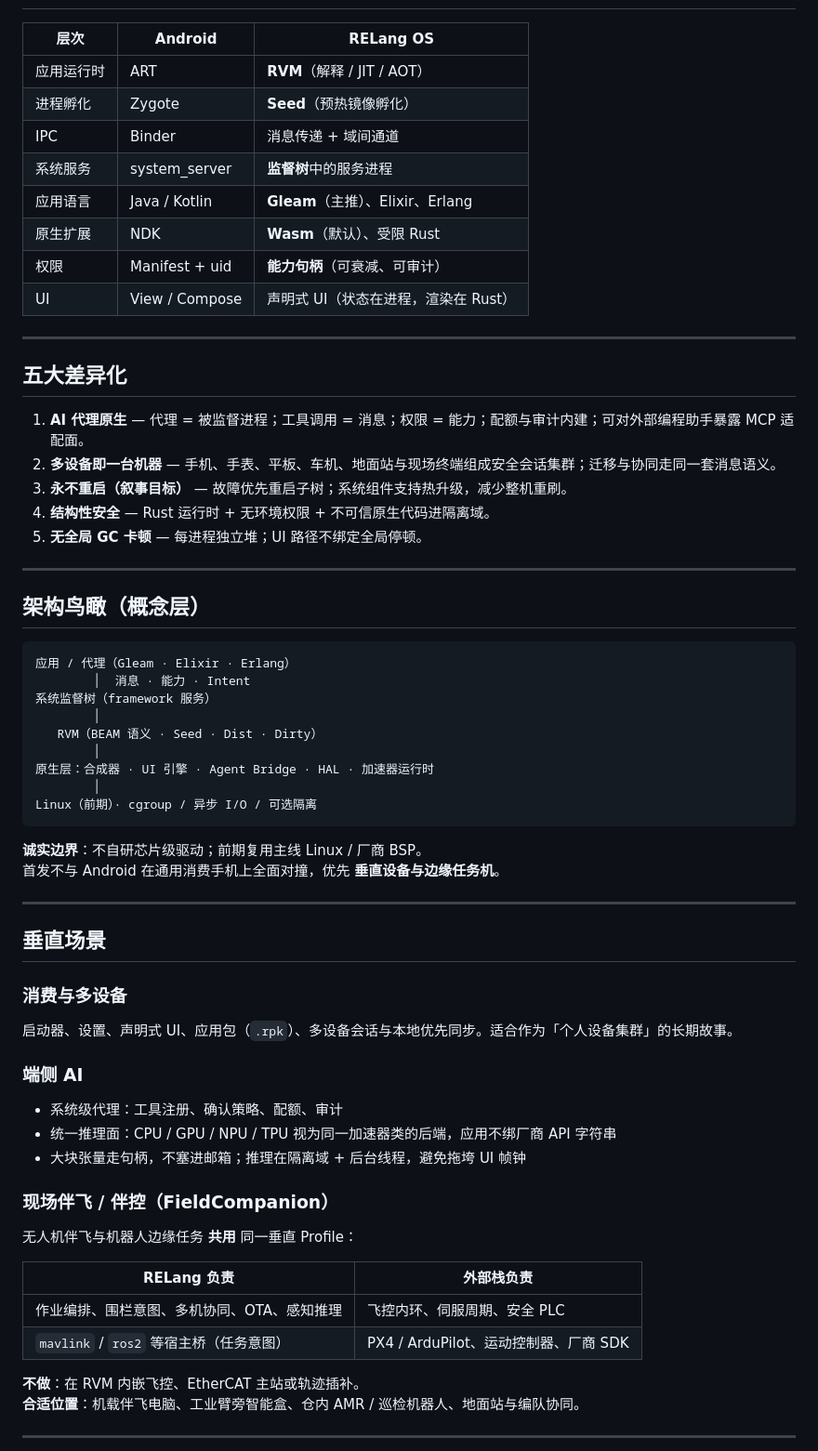
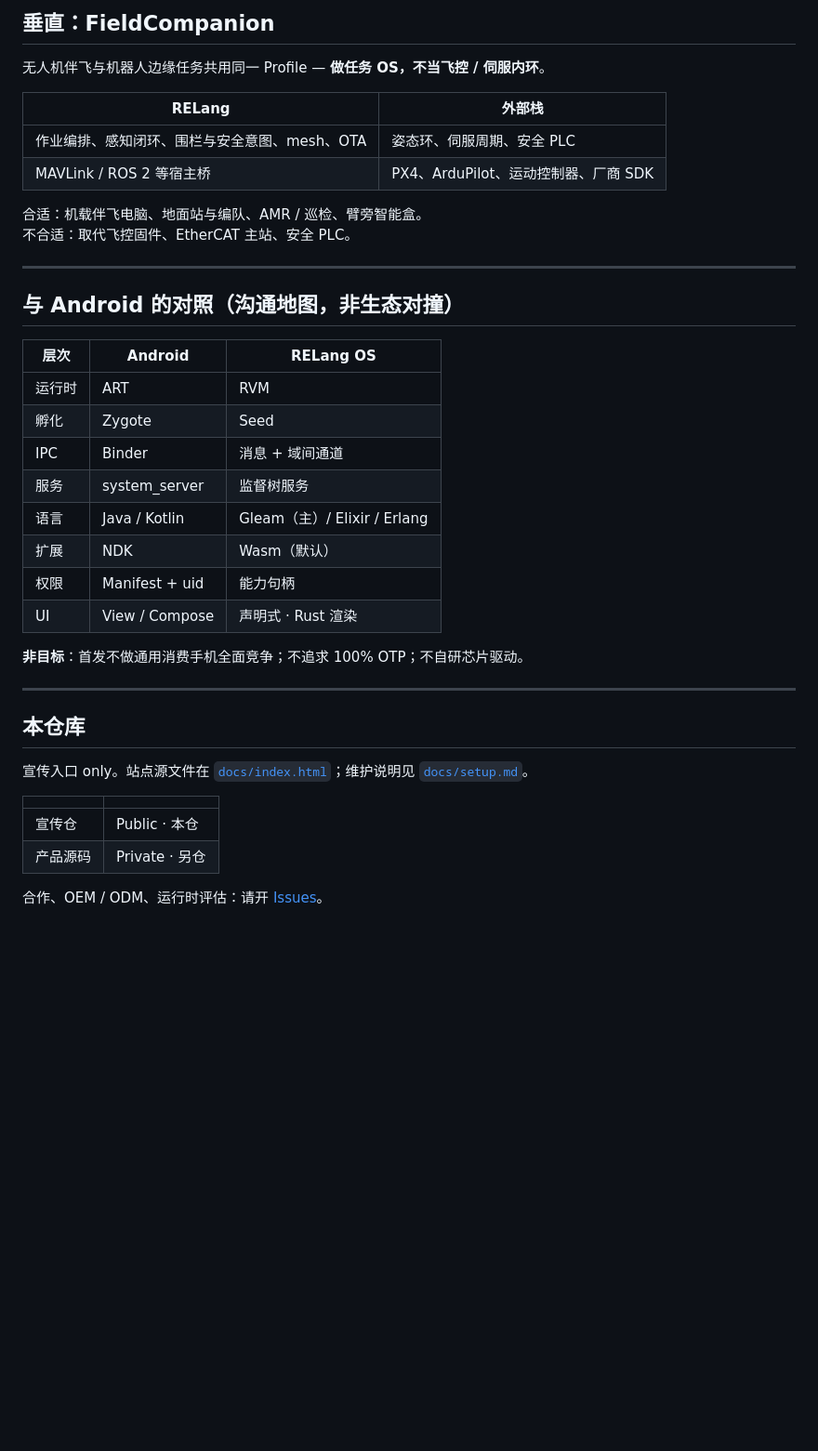
Before and after one commit to ShujianLv/RELangOS, a Markdown page: README.md, the part around one of its changes. Shown at 93% size. Drawn GitHub-style; blank space fills up the shorter version.

````diff
--- a/README.md
+++ b/README.md
@@ -33,69 +79,42 @@ RELang OS 的回答：把 Erlang 验证过的 **隔离进程 · 消息 · 监督
+## 垂直：FieldCompanion
+
+无人机伴飞与机器人边缘任务共用同一 Profile — **做任务 OS，不当飞控 / 伺服内环**。
+
+| RELang | 外部栈 |
+|--------|--------|
+| 作业编排、感知闭环、围栏与安全意图、mesh、OTA | 姿态环、伺服周期、安全 PLC |
+| MAVLink / ROS 2 等宿主桥 | PX4、ArduPilot、运动控制器、厂商 SDK |
+
+合适：机载伴飞电脑、地面站与编队、AMR / 巡检、臂旁智能盒。
+不合适：取代飞控固件、EtherCAT 主站、安全 PLC。
+
+---
+
+## 与 Android 的对照（沟通地图，非生态对撞）
 
 | 层次 | Android | RELang OS |
 |------|---------|-----------|
-| 应用运行时 | ART | **RVM**（解释 / JIT / AOT） |
-| 进程孵化 | Zygote | **Seed**（预热镜像孵化） |
-| IPC | Binder | 消息传递 + 域间通道 |
-| 系统服务 | system_server | **监督树**中的服务进程 |
-| 应用语言 | Java / Kotlin | **Gleam**（主推）、Elixir、Erlang |
-| 原生扩展 | NDK | **Wasm**（默认）、受限 Rust |
-| 权限 | Manifest + uid | **能力句柄**（可衰减、可审计） |
-| UI | View / Compose | 声明式 UI（状态在进程，渲染在 Rust） |
+| 运行时 | ART | RVM |
+| 孵化 | Zygote | Seed |
+| IPC | Binder | 消息 + 域间通道 |
+| 服务 | system_server | 监督树服务 |
+| 语言 | Java / Kotlin | Gleam（主）/ Elixir / Erlang |
+| 扩展 | NDK | Wasm（默认） |
+| 权限 | Manifest + uid | 能力句柄 |
+| UI | View / Compose | 声明式 · Rust 渲染 |
+
+**非目标**：首发不做通用消费手机全面竞争；不追求 100% OTP；不自研芯片驱动。
 
 ---
 
-## 五大差异化
+## 本仓库
 
-1. **AI 代理原生** — 代理 = 被监督进程；工具调用 = 消息；权限 = 能力；配额与审计内建；可对外部编程助手暴露 MCP 适配面。
-2. **多设备即一台机器** — 手机、手表、平板、车机、地面站与现场终端组成安全会话集群；迁移与协同走同一套消息语义。
-3. **永不重启（叙事目标）** — 故障优先重启子树；系统组件支持热升级，减少整机重刷。
-4. **结构性安全** — Rust 运行时 + 无环境权限 + 不可信原生代码进隔离域。
-5. **无全局 GC 卡顿** — 每进程独立堆；UI 路径不绑定全局停顿。
+宣传入口 only。站点源文件在 [`docs/index.html`](docs/index.html)；维护说明见 [`docs/setup.md`](docs/setup.md)。
 
----
+| | |
+|--|--|
+| 宣传仓 | Public · 本仓 |
+| 产品源码 | Private · 另仓 |
 
-## 架构鸟瞰（概念层）
+合作、OEM / ODM、运行时评估：请开 [Issues](https://github.com/ShujianLv/RELangOS/issues)。
 
-```text
-应用 / 代理（Gleam · Elixir · Erlang）
-        │  消息 · 能力 · Intent
-系统监督树（framework 服务）
-        │
-   RVM（BEAM 语义 · Seed · Dist · Dirty）
-        │
-原生层：合成器 · UI 引擎 · Agent Bridge · HAL · 加速器运行时
-        │
-Linux（前期）· cgroup / 异步 I/O / 可选隔离
-```
-
-**诚实边界**：不自研芯片级驱动；前期复用主线 Linux / 厂商 BSP。
-首发不与 Android 在通用消费手机上全面对撞，优先 **垂直设备与边缘任务机**。
-
----
-
-## 垂直场景
-
-### 消费与多设备
-
-启动器、设置、声明式 UI、应用包（`.rpk`）、多设备会话与本地优先同步。适合作为「个人设备集群」的长期故事。
-
-### 端侧 AI
-
-- 系统级代理：工具注册、确认策略、配额、审计
-- 统一推理面：CPU / GPU / NPU / TPU 视为同一加速器类的后端，应用不绑厂商 API 字符串
-- 大块张量走句柄，不塞进邮箱；推理在隔离域 + 后台线程，避免拖垮 UI 帧钟
-
-### 现场伴飞 / 伴控（FieldCompanion）
-
-无人机伴飞与机器人边缘任务 **共用** 同一垂直 Profile：
-
-| RELang 负责 | 外部栈负责 |
-|-------------|------------|
-| 作业编排、围栏意图、多机协同、OTA、感知推理 | 飞控内环、伺服周期、安全 PLC |
-| `mavlink` / `ros2` 等宿主桥（任务意图） | PX4 / ArduPilot、运动控制器、厂商 SDK |
-
-**不做**：在 RVM 内嵌飞控、EtherCAT 主站或轨迹插补。
-**合适位置**：机载伴飞电脑、工业臂旁智能盒、仓内 AMR / 巡检机器人、地面站与编队协同。
-
----
-
````
Also changed, not shown: other parts of README.md (+65 -63 lines).
